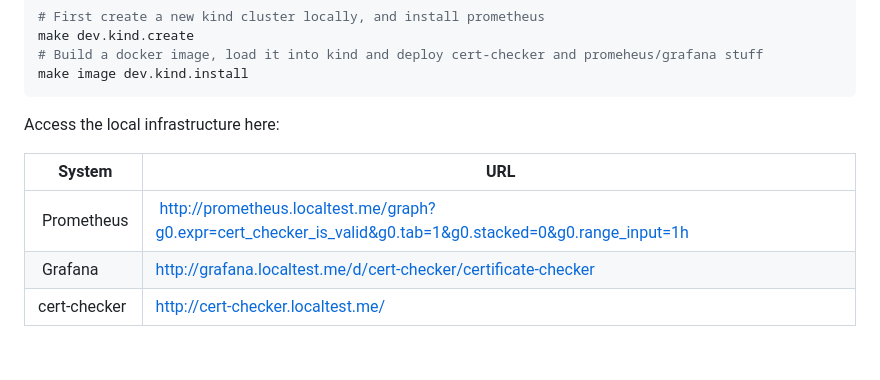
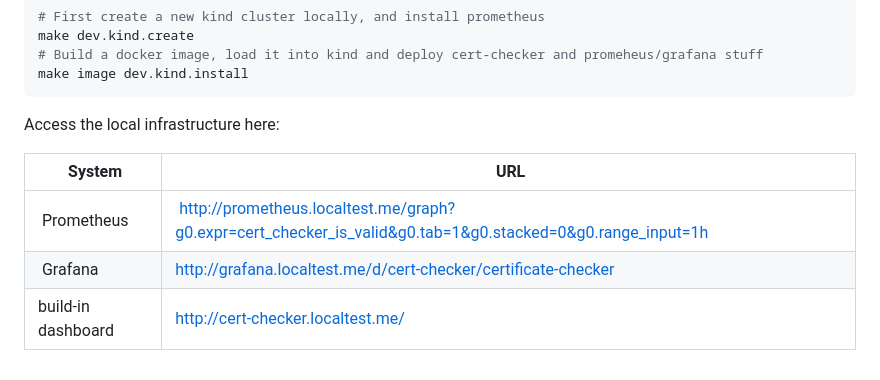
Before and after one commit to mogensen/cert-checker, a Markdown page: README.md, the part around the change printed below. GitHub-like rendering.

Commit message:
Adding web dashboard to Readme

```diff
--- a/README.md
+++ b/README.md
@@ -289,8 +296,8 @@ make image dev.kind.install
 
 Access the local infrastructure here:
 
-| System        | URL                                                                                                        |
-| ------------- |------------------------------------------------------------------------------------------------------------|
-| Prometheus    | http://prometheus.localtest.me/graph?g0.expr=cert_checker_is_valid&g0.tab=1&g0.stacked=0&g0.range_input=1h |
-| Grafana       | http://grafana.localtest.me/d/cert-checker/certificate-checker                                             |
-| cert-checker  | http://cert-checker.localtest.me/                                                                          |
+| System             | URL                                                                                                        |
+| ------------------ |------------------------------------------------------------------------------------------------------------|
+| Prometheus         | http://prometheus.localtest.me/graph?g0.expr=cert_checker_is_valid&g0.tab=1&g0.stacked=0&g0.range_input=1h |
+| Grafana            | http://grafana.localtest.me/d/cert-checker/certificate-checker                                             |
+| build-in dashboard | http://cert-checker.localtest.me/                                                                          |
```
Also changed, not shown: other parts of README.md (+7 -0 lines), img/web-ui.jpg (added).
